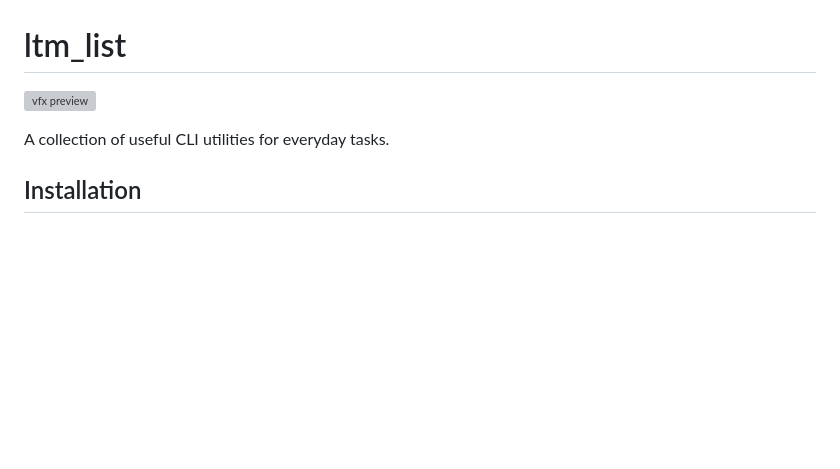
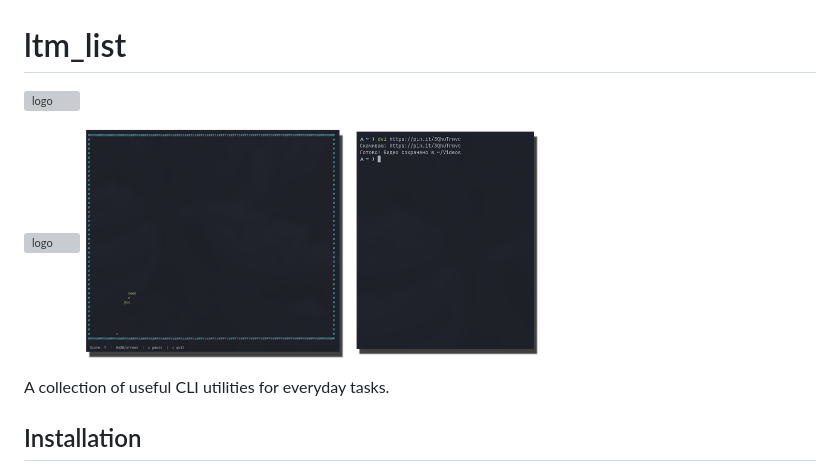
Before and after one commit to EnotCoder/ltm_list, a Markdown page: README.md, the part around one of its changes. GitHub-like rendering; pictures changed too: img/dvi.png (added), img/snk.png (added); blank space fills up the shorter version; grey boxes are pictures that could not be loaded.

```diff
--- a/README.md
+++ b/README.md
@@ -1,6 +1,13 @@
 # ltm_list
 
-![vfx preview](img/vfx.png)
+![logo](logo.svg)
+
+<p>
+    <img src="img/vfx.png" alt="logo" width="400">
+    <img src="img/snk.png" alt="snk" width="265">
+    <img src="img/dvi.png" alt="dvi" width="190">
+</p>
+
 
 A collection of useful CLI utilities for everyday tasks.
 
```
Also changed, not shown: other parts of README.md (+3 -2 lines), 2 other files.
